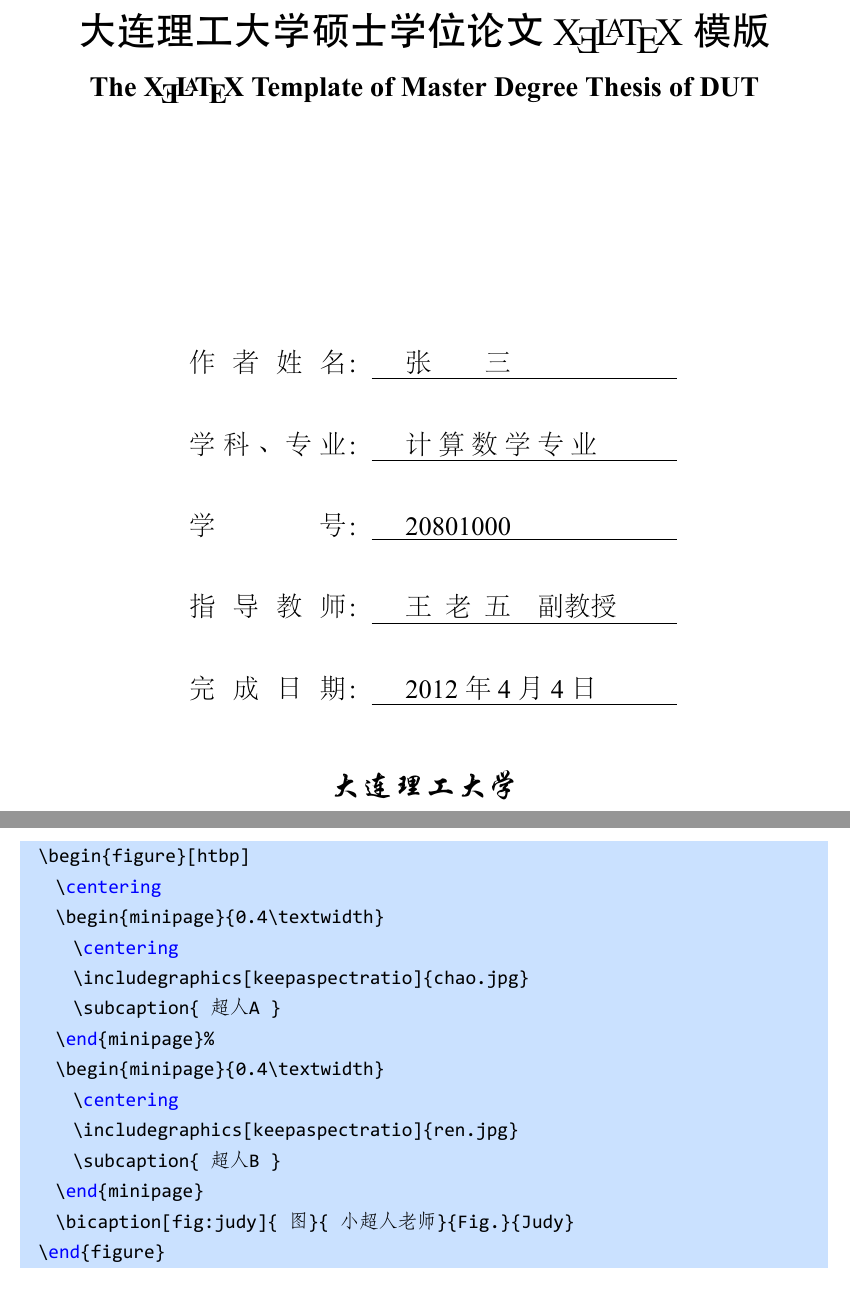
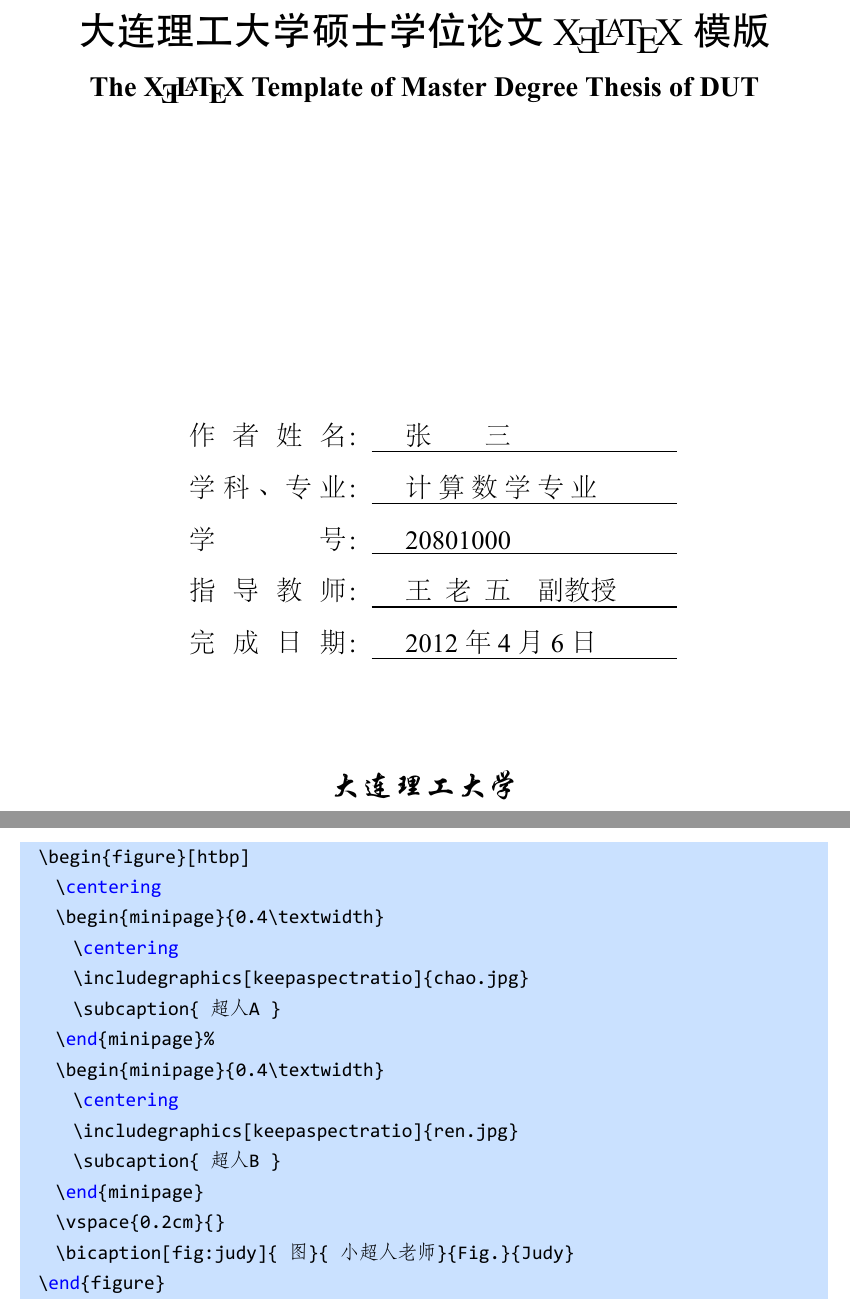
Before and after one commit to whufanwei/DLUT_XeLaTeX_Template_for_Maste, a LaTeX thesis (main.tex, which reads body/chap02.tex, setup/format.tex): two parts of pages 1 and 29 of 46, joined at a grey line, cut so that both start at the same text. The pictures show the PDF file main.pdf that the author committed with the source.

Commit message:
封面排版已修正; 修正了表格双语标题间距过大的问题。

```diff
--- a/body/chap02.tex
+++ b/body/chap02.tex
@@ -74,6 +74,7 @@
 \begin{figure}[htbp]
   \centering
   \includegraphics[width=0.9\textwidth{},keepaspectratio]{sun.jpg}
+  \vspace{0.2cm}{}
   \bicaption[fig:sun]{图}{最左侧是太阳，向右依序为水星、金星、地球、火星、
     木星、土星、天王星与海王星}{Fig.}{Outward from the Sun, the planets
     are Mercury, Venus, Earth, Mars, Jupiter, Saturn, Uranus and
@@ -462,6 +463,7 @@
 \begin{figure}[htbp]
   \centering
   \includegraphics[scale=0.6]{wedding.jpg}
+  \vspace{0.2cm}{}
   \bicaption[fig:wedding]{婚礼}{婚礼}{Fig.}{Wedding}
 \end{figure}
 
@@ -469,6 +471,7 @@
   \begin{figure}[htbp]
     \centering
     \includegraphics[scale=0.6]{wedding.jpg}
+    \vspace{0.2cm}{}
     \bicaption[fig:wedding]{ 婚礼 }{ 婚礼 }{Fig.}{Wedding}
   \end{figure}
 \end{lstlisting}
@@ -504,6 +507,7 @@
   \begin{figure}[htbp]
     \centering
     \includegraphics[width=\textwidth{},keepaspectratio]{sun.jpg}
+    \vspace{0.2cm}{}
     \bicaption[fig:sun]{ 图 }{ 最左侧是太阳，向右依序为水星、金
       星 }{Fig.}{Outward from the Sun, the planets are Mercury, Venus,
       Earth, Mars, Jupiter, Saturn, Uranus and Neptune.}
@@ -534,11 +538,13 @@
   \begin{minipage}{0.4\textwidth}
     \centering
     \includegraphics[keepaspectratio]{lang.jpg}
+    \vspace{0.2cm}{}
     \bicaption[fig:lang]{图}{新郎}{Fig.}{Bridegroom}
   \end{minipage}
   \begin{minipage}{0.4\textwidth}
     \centering
     \includegraphics[keepaspectratio]{liang.jpg}
+    \vspace{0.2cm}{}
     \bicaption[fig:niang]{图}{新娘}{Fig.}{Brige}
   \end{minipage}
 \end{figure}
@@ -549,11 +555,13 @@
     \begin{minipage}{0.4\textwidth}
       \centering
       \includegraphics[keepaspectratio]{lang.jpg}
+      \vspace{0.2cm}{}
       \bicaption[fig:lang]{ 图 }{ 新郎 }{Fig.}{Bridegroom}
     \end{minipage}
     \begin{minipage}{0.4\textwidth}
       \centering
       \includegraphics[keepaspectratio]{liang.jpg}
+      \vspace{0.2cm}{}
       \bicaption[fig:niang]{ 图}{ 新娘 }{Fig.}{Brige}
     \end{minipage}
   \end{figure}
@@ -589,6 +597,7 @@
     \includegraphics[keepaspectratio]{ren.jpg}
     \subcaption{超人B}\label{fig:1b}
   \end{minipage}
+  \vspace{0.2cm}{}
   \bicaption[fig:judy]{图}{小超人老师}{Fig.}{Judy}
 \end{figure}
 
@@ -605,6 +614,7 @@
       \includegraphics[keepaspectratio]{ren.jpg}
       \subcaption{ 超人B }
     \end{minipage}
+    \vspace{0.2cm}{}
     \bicaption[fig:judy]{ 图 }{ 小超人老师 }{Fig.}{Judy}
   \end{figure}
 \end{lstlisting}
@@ -634,6 +644,7 @@
 \begin{figure}[htbp]
   \centering
   \includegraphics[width=0.8\textwidth{},keepaspectratio]{VisualAudio.png}
+  \vspace{0.2cm}{}
   \bicaption[fig:boxingtu]{波形图}{波形图}{Fig.}{Wave}
 \end{figure}
 
@@ -646,6 +657,7 @@
 \begin{figure}[htbp]
   \centering
   \includegraphics[width=0.8\textwidth{},keepaspectratio]{Partita3.png}
+  \vspace{0.2cm}{}
   \bicaption[fig:bahe]{巴赫手稿}{巴赫手稿}{Fig.}{Partita No.3}
 \end{figure}
 
--- a/setup/format.tex
+++ b/setup/format.tex
@@ -205,8 +205,11 @@
 % \captionstyle{\centering}
 % \hangcaption
 \captiondelim{\hspace{1em}}
-\captionnamefont{\song\rmfamily\zhongwu\selectfont}
-\captiontitlefont{\song\rmfamily\zhongwu\selectfont}
+\captionnamefont{\zhongwu}
+\captiontitlefont{\zhongwu}
+\setlength{\abovecaptionskip}{0pt}
+\setlength{\belowcaptionskip}{0pt}
+
 
 \newcommand{\tablepage}[2]{\begin{minipage}{#1}\vspace{0.5ex} #2 \vspace{0.5ex}\end{minipage}}
 \newcommand{\returnpage}[2]{\begin{minipage}{#1}\vspace{0.5ex} #2 \vspace{-1.5ex}\end{minipage}}
@@ -271,22 +274,22 @@
       }
       \parbox[b][10.39cm][c]{\textwidth}
       {
-        \vspace{8.1cm}
+        \vspace{8.05cm}
         \begin{center}
           {
             \xiaosan\song
             \begin{tabular}{p{0.6cm}p{6.4em}@{\extracolsep{0.5em}}lc}
-              \vspace{0.18cm}
+              \vspace{-0.41cm}
               ~ & 作 \hfill 者 \hfill 姓 \hfill 名：& \fixedunderlineleft[6.08cm]{\@cauthor} & \\
-              \vspace{0.18cm}
+              \vspace{-0.41cm}
               ~ & 学 \hfill 科 \hfill 、\hfill 专 \hfill 业：& \fixedunderlineleft[6.08cm]{\@csubject} & \\
-              \vspace{0.18cm}
+              \vspace{-0.41cm}
               ~ & 学 \hfill 号：& \fixedunderlineleft[6.08cm]{\@cauthorno} & \\
-              \vspace{0.18cm}
+              \vspace{-0.41cm}
               ~ & 指 \hfill 导 \hfill 教 \hfill 师：& \fixedunderlineleft[6.08cm]{\@csupervisor} & \\
-              \vspace{0.18cm}
+              \vspace{-0.41cm}
               ~ & 完 \hfill 成 \hfill 日 \hfill 期：& \fixedunderlineleft[6.08cm]{\@cdate} & \\
-              \vspace{0.18cm}
+              \vspace{-0.41cm}
             \end{tabular}
           }
         \end{center}
```
Also changed, not shown: main.pdf, 6 other files. Lines whose indentation alone changed are shown as unchanged.
